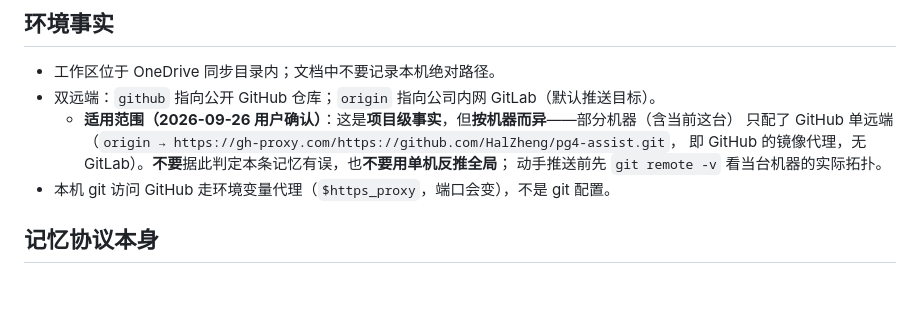
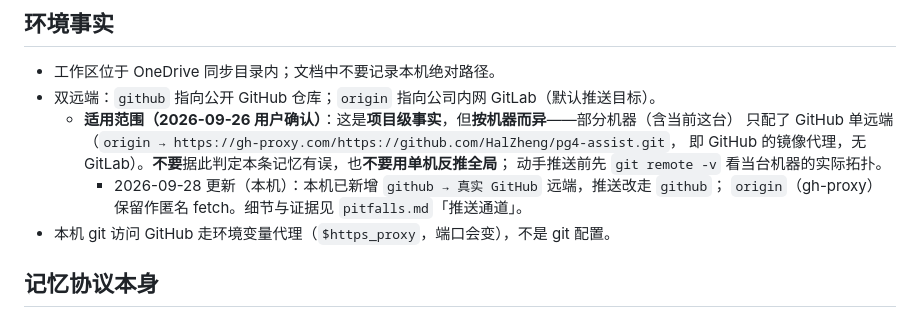
Before and after one commit to HalZheng/pg4-assist, a Markdown page: docs/agent-memory/decisions.md, the part around the change. GitHub-like rendering; blank space fills up the shorter version.

```diff
--- a/docs/agent-memory/decisions.md
+++ b/docs/agent-memory/decisions.md
@@ -44,6 +44,8 @@
     只配了 GitHub 单远端（`origin → https://gh-proxy.com/https://github.com/HalZheng/pg4-assist.git`，
     即 GitHub 的镜像代理，无 GitLab）。**不要**据此判定本条记忆有误，也**不要用单机反推全局**；
     动手推送前先 `git remote -v` 看当台机器的实际拓扑。
+    - 2026-09-28 更新（本机）：本机已新增 `github → 真实 GitHub` 远端，推送改走 `github`；
+      `origin`（gh-proxy）保留作匿名 fetch。细节与证据见 `pitfalls.md`「推送通道」。
 - 本机 git 访问 GitHub 走环境变量代理（`$https_proxy`，端口会变），不是 git 配置。
 
 ## 记忆协议本身
```
Also changed, not shown: docs/agent-memory/pitfalls.md (+15 -0 lines), 1 other file.
